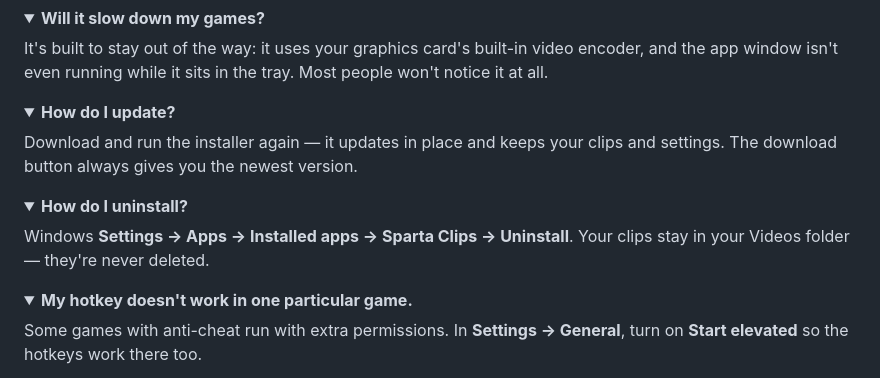
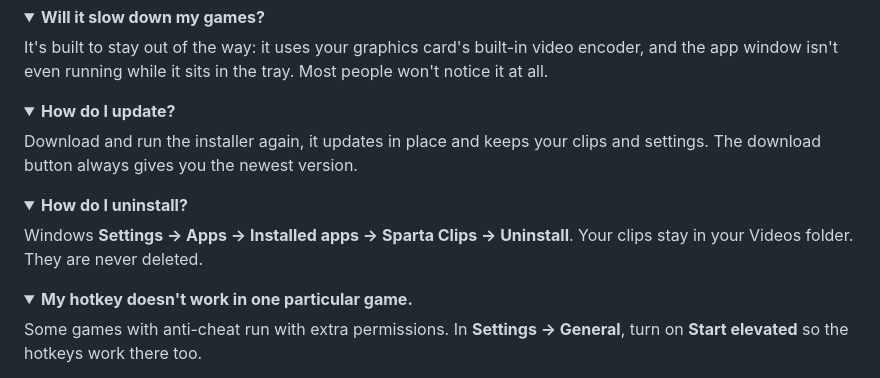
Before and after one commit to kayliox/sparta-clips, a Markdown page: README.md, the part around one of its changes. Drawn GitHub-style; folded sections open.

```diff
--- a/README.md
+++ b/README.md
@@ -96,7 +96,7 @@ isn't even running while it sits in the tray. Most people won't notice it at all
 <details>
 <summary><b>How do I update?</b></summary>
 
-Download and run the installer again — it updates in place and keeps your clips and settings.
+Download and run the installer again, it updates in place and keeps your clips and settings.
 The download button always gives you the newest version.
 </details>
 
@@ -104,7 +104,7 @@ The download button always gives you the newest version.
 <summary><b>How do I uninstall?</b></summary>
 
 Windows **Settings → Apps → Installed apps → Sparta Clips → Uninstall**. Your clips stay in your Videos
-folder — they're never deleted.
+folder. They are never deleted.
 </details>
 
 <details>
```
Also changed, not shown: other parts of README.md (+3 -3 lines).
